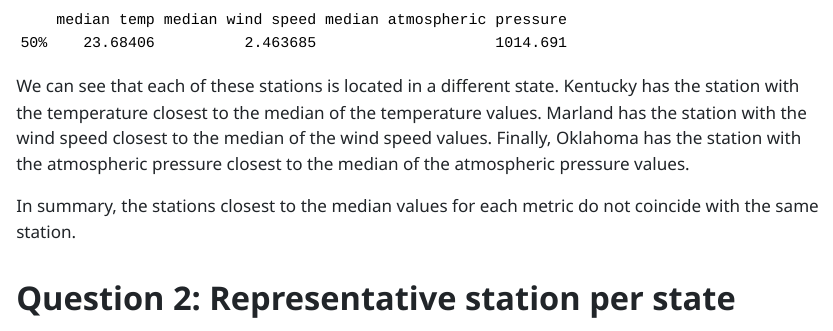
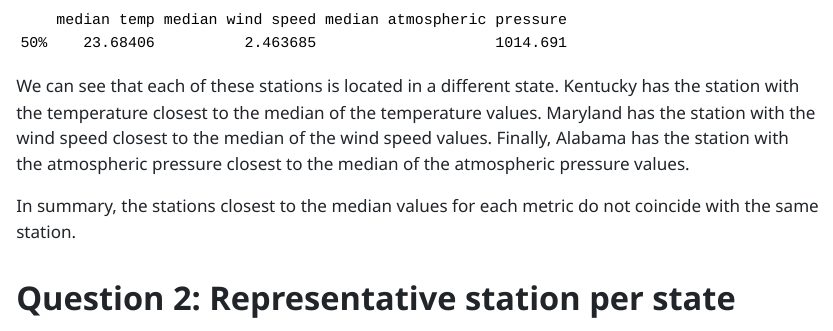
Before and after one commit to jul1an-o/PM_566, a Quarto document (labs/Lab_05/Lab_05.qmd): the page in a window 1100 px wide, from 2690 px down. The pictures show the output file labs/Lab_05/Lab_05.html that the author committed with the source, opened offline; long lines of code are wrapped.

Commit message:
Lab 5 Submission Julian Olea (fixed typo) https://github.com/USCbiostats/PM566/issues/97

````diff
--- a/labs/Lab_05/Lab_05.qmd
+++ b/labs/Lab_05/Lab_05.qmd
@@ -114,7 +114,7 @@ cbind(
 
 ```
 
-We can see that each of these stations is located in a different state. Kentucky has the station with the temperature closest to the median of the temperature values. Marland has the station with the wind speed closest to the median of the wind speed values. Finally, Oklahoma has the station with the atmospheric pressure closest to the median of the atmospheric pressure values.
+We can see that each of these stations is located in a different state. Kentucky has the station with the temperature closest to the median of the temperature values. Maryland has the station with the wind speed closest to the median of the wind speed values. Finally, Alabama has the station with the atmospheric pressure closest to the median of the atmospheric pressure values.
 
 In summary, the stations closest to the median values for each metric do not coincide with the same station.
 
````
Also changed, not shown: labs/Lab_05/Lab_05.html.
